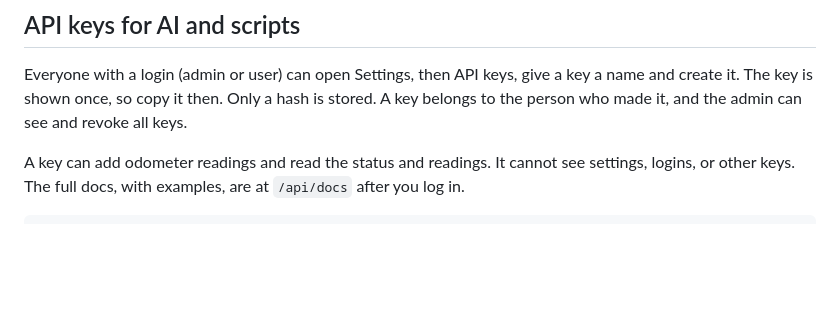
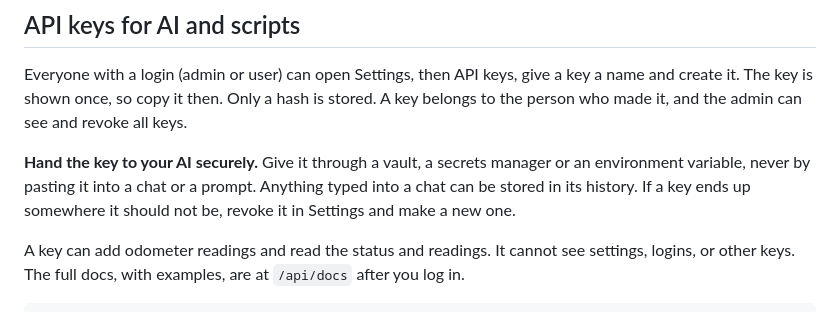
Before and after one commit to dhrandy/odometer-pace, a Markdown page: README.md, the part around the change. GitHub-like rendering; blank space fills up the shorter version.

Commit message:
README: say how to hand the API key to an AI securely

````diff
--- a/README.md
+++ b/README.md
@@ -105,6 +105,8 @@ With `AUTH_MODE=proxy` there are no logins in the app. Everyone who gets through
 
 Everyone with a login (admin or user) can open Settings, then API keys, give a key a name and create it. The key is shown once, so copy it then. Only a hash is stored. A key belongs to the person who made it, and the admin can see and revoke all keys.
 
+**Hand the key to your AI securely.** Give it through a vault, a secrets manager or an environment variable, never by pasting it into a chat or a prompt. Anything typed into a chat can be stored in its history. If a key ends up somewhere it should not be, revoke it in Settings and make a new one.
+
 A key can add odometer readings and read the status and readings. It cannot see settings, logins, or other keys. The full docs, with examples, are at `/api/docs` after you log in.
 
 ```
````
